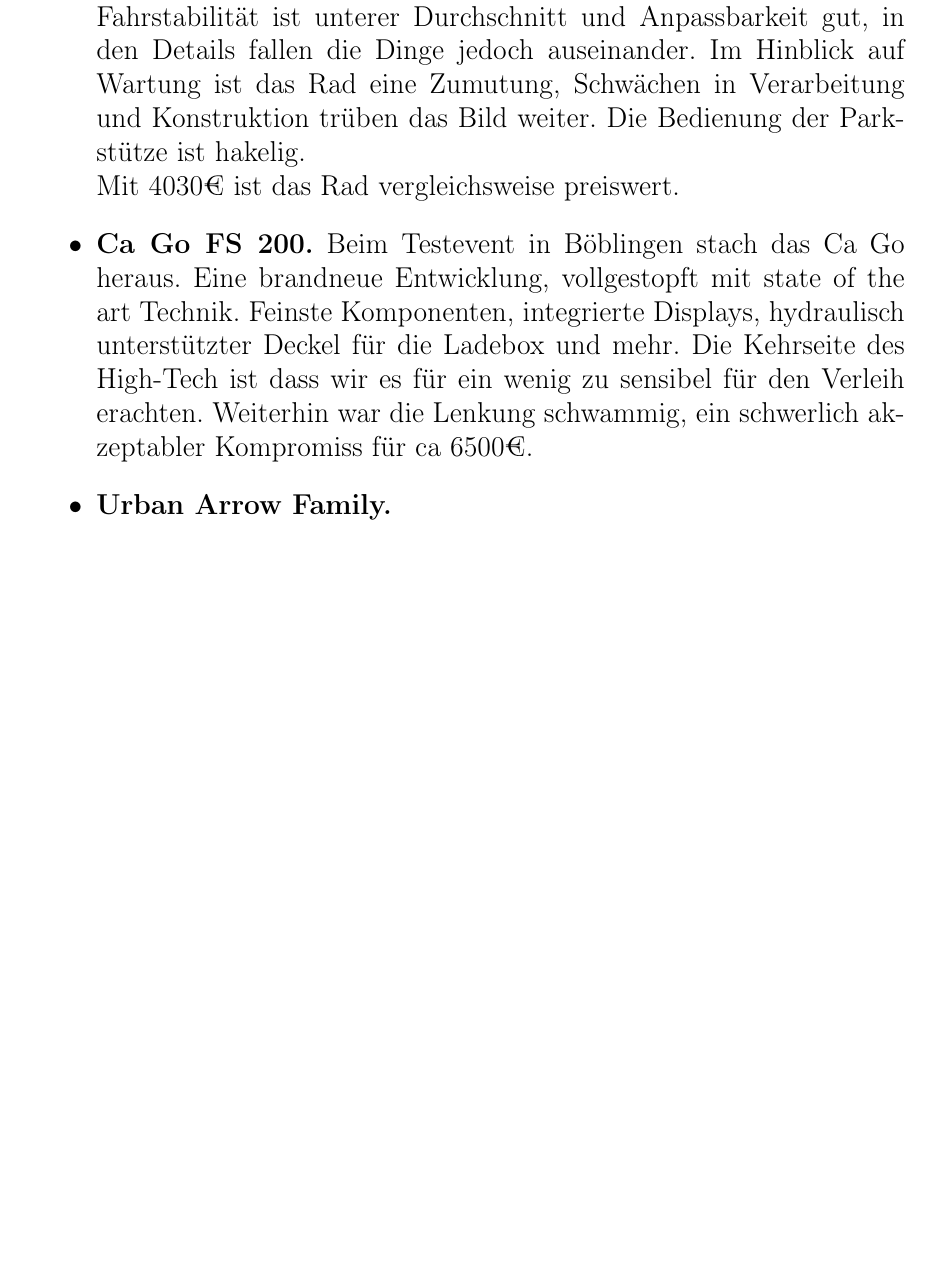
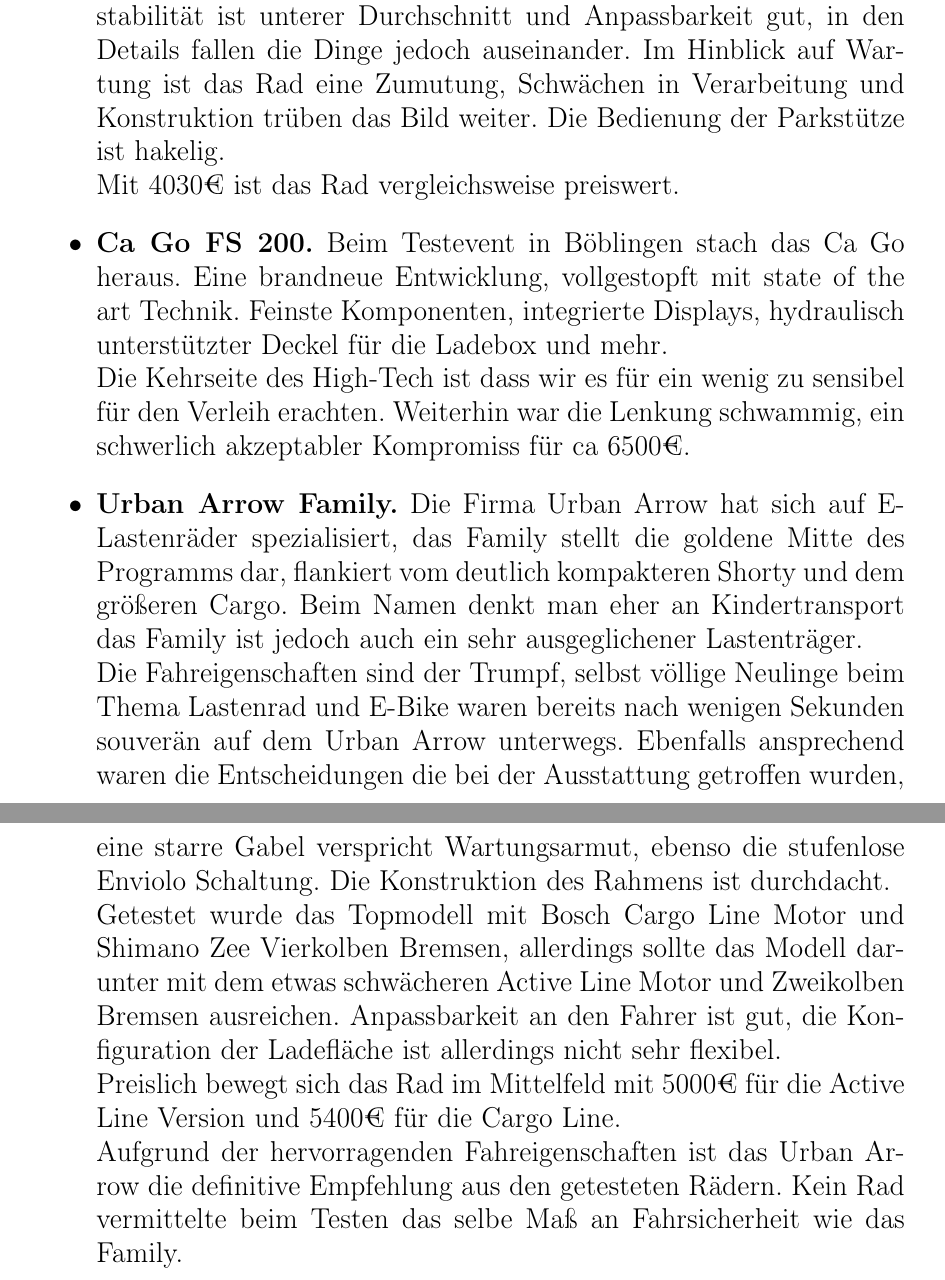
Before and after one commit to DarthWTF/gutachten, a LaTeX document (quoteunquoteGutachten.tex): part of page 3 of 3 before the commit and two parts of pages 3 and 4 of 4 after it, the two joined at a grey line, cut so that both start at the same text, the shorter picture padded with empty space. Compiled offline with pdfLaTeX.

Commit message:
Urban Arrow Family fertig

```diff
--- a/quoteunquoteGutachten.tex
+++ b/quoteunquoteGutachten.tex
@@ -35,8 +35,14 @@
 \section{Tests}
 Unerlässlich für eine Entscheidungsfindung sind Praxistests, diese fanden bis jetzt in zwei Formen statt. Einer der Autoren ist in einem Radladen tätig und hat dadurch Berührungspunkte mit Lastenrädern, weiterhin wurde der Halt der Cargobike Roadshow in Böblingen am 20.09.2020 genutzt um weitere Räder zu testen.
 \begin{itemize}
-    \item \textbf{Bakfiets Classic Long Steps SS8.} Ein Bakfiets mit Modell wird in besagten Radladen als Ausstellungsobjekt genutzt sowie zum Transport von Kindern, Getränken und manchmal auch anderen Fahrrädern. Das Bakfiets kann leider nicht auf ganzer Linie überzeugen. Fahrstabilität ist unterer Durchschnitt und Anpassbarkeit gut, in den Details fallen die Dinge jedoch auseinander. Im Hinblick auf Wartung ist das Rad eine Zumutung, Schwächen in Verarbeitung und Konstruktion trüben das Bild weiter. Die Bedienung der Parkstütze ist hakelig.\\ Mit 4030€ ist das Rad vergleichsweise preiswert.
-    \item \textbf{Ca Go FS 200.} Beim Testevent in Böblingen stach das Ca Go heraus. Eine brandneue Entwicklung, vollgestopft mit state of the art Technik. Feinste Komponenten, integrierte Displays, hydraulisch unterstützter Deckel für die Ladebox und mehr. Die Kehrseite des High-Tech ist dass wir es für ein wenig zu sensibel für den Verleih erachten. Weiterhin war die Lenkung schwammig, ein schwerlich akzeptabler Kompromiss für ca 6500€.
-    \item \textbf{Urban Arrow Family.}
+    \item \textbf{Bakfiets Classic Long Steps SS8.} Ein Bakfiets mit Modell wird in besagten Radladen als Ausstellungsobjekt genutzt sowie zum Transport von Kindern, Getränken und manchmal auch anderen Fahrrädern.\\
+    Das Bakfiets kann leider nicht auf ganzer Linie überzeugen. Fahrstabilität ist unterer Durchschnitt und Anpassbarkeit gut, in den Details fallen die Dinge jedoch auseinander. Im Hinblick auf Wartung ist das Rad eine Zumutung, Schwächen in Verarbeitung und Konstruktion trüben das Bild weiter. Die Bedienung der Parkstütze ist hakelig.\\ Mit 4030€ ist das Rad vergleichsweise preiswert.
+    \item \textbf{Ca Go FS 200.} Beim Testevent in Böblingen stach das Ca Go heraus. Eine brandneue Entwicklung, vollgestopft mit state of the art Technik. Feinste Komponenten, integrierte Displays, hydraulisch unterstützter Deckel für die Ladebox und mehr.\\
+    Die Kehrseite des High-Tech ist dass wir es für ein wenig zu sensibel für den Verleih erachten. Weiterhin war die Lenkung schwammig, ein schwerlich akzeptabler Kompromiss für ca 6500€.
+    \item \textbf{Urban Arrow Family.} Die Firma Urban Arrow hat sich auf E-Lastenräder spezialisiert, das Family stellt die goldene Mitte des Programms dar, flankiert vom deutlich kompakteren Shorty und dem größeren Cargo. Beim Namen denkt man eher an Kindertransport das Family ist jedoch auch ein sehr ausgeglichener Lastenträger.\\
+   Die Fahreigenschaften sind der Trumpf, selbst völlige Neulinge beim Thema Lastenrad und E-Bike waren bereits nach wenigen Sekunden souverän auf dem Urban Arrow unterwegs. Ebenfalls ansprechend waren die Entscheidungen die bei der Ausstattung getroffen wurden, eine starre Gabel verspricht Wartungsarmut, ebenso die stufenlose Enviolo Schaltung. Die Konstruktion des Rahmens ist durchdacht.\\
+    Getestet wurde das Topmodell mit Bosch Cargo Line Motor und Shimano Zee Vierkolben Bremsen, allerdings sollte das Modell darunter mit dem etwas schwächeren Active Line Motor und Zweikolben Bremsen ausreichen. Anpassbarkeit an den Fahrer ist gut, die Konfiguration der Ladefläche ist allerdings nicht sehr flexibel.\\
+    Preislich bewegt sich das Rad im Mittelfeld mit 5000€ für die Active Line Version und 5400€ für die Cargo Line.\\
+    Aufgrund der hervorragenden Fahreigenschaften ist das Urban Arrow die definitive Empfehlung aus den getesteten Rädern. Kein Rad vermittelte beim Testen das selbe Maß an Fahrsicherheit wie das Family.
 \end{itemize}
 \end{document}
```
Also changed, not shown: quoteunquoteGutachten.pdf, 3 other files.
